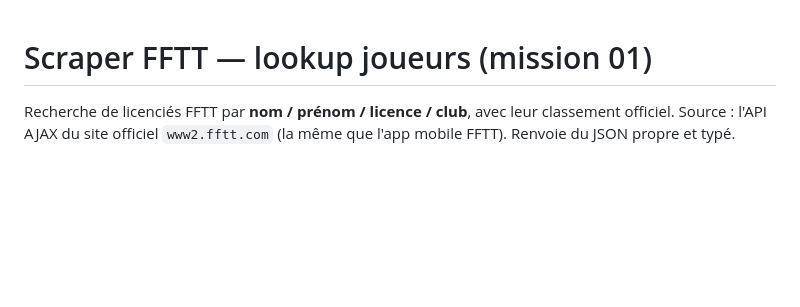
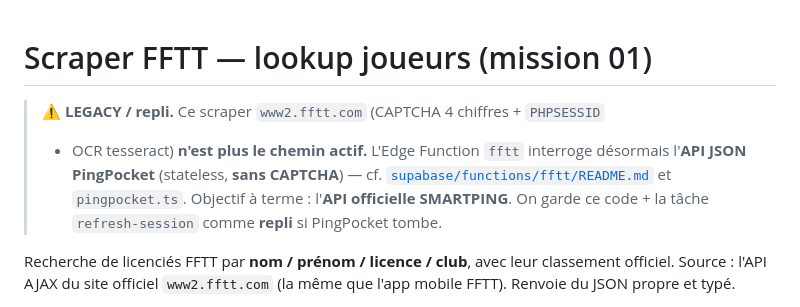
Before and after one commit to Khingheep/ping-pang-app, a Markdown page: scripts/fftt/README.md, the part around the change. Drawn GitHub-style; blank space fills up the shorter version.

Commit message:
docs(fftt): README à jour — backend PingPocket (sans CAPTCHA)
- supabase/functions/fftt/README.md réécrit : backend = API JSON PingPocket
  (stateless, zéro CAPTCHA/PHPSESSID), en attendant SmartPing officiel. Nouveau
  diagramme, 503 rate_limited, TTL cache réels, actions search/player/history/common.
  www2.fftt.com + fftt_session + cron refresh marqués legacy/dormant.
- scripts/fftt/README.md : bandeau LEGACY renvoyant vers PingPocket.

Co-Authored-By: Claude Opus 4.8 (1M context) <noreply@anthropic.com>

```diff
--- a/scripts/fftt/README.md
+++ b/scripts/fftt/README.md
@@ -1,4 +1,11 @@
 # Scraper FFTT — lookup joueurs (mission 01)
+
+> ⚠️ **LEGACY / repli.** Ce scraper `www2.fftt.com` (CAPTCHA 4 chiffres + `PHPSESSID`
+> + OCR tesseract) **n'est plus le chemin actif.** L'Edge Function `fftt` interroge
+> désormais l'**API JSON PingPocket** (stateless, **sans CAPTCHA**) — cf.
+> [`supabase/functions/fftt/README.md`](../../supabase/functions/fftt/README.md) et
+> `pingpocket.ts`. Objectif à terme : l'**API officielle SMARTPING**. On garde ce
+> code + la tâche `refresh-session` comme **repli** si PingPocket tombe.
 
 Recherche de licenciés FFTT par **nom / prénom / licence / club**, avec leur
 classement officiel. Source : l'API AJAX du site officiel `www2.fftt.com`
```
Also changed, not shown: 1 other file.
